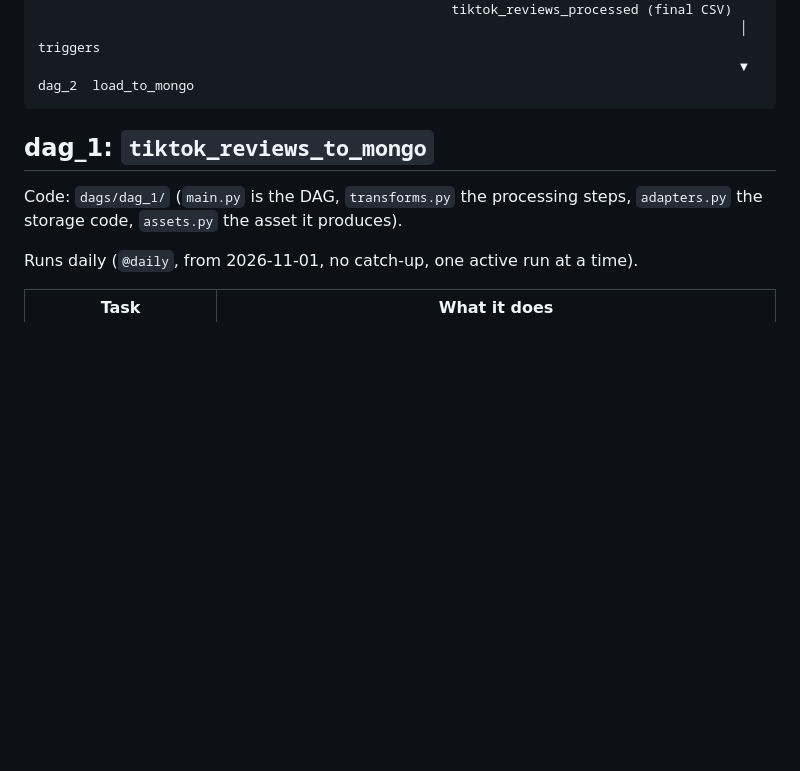
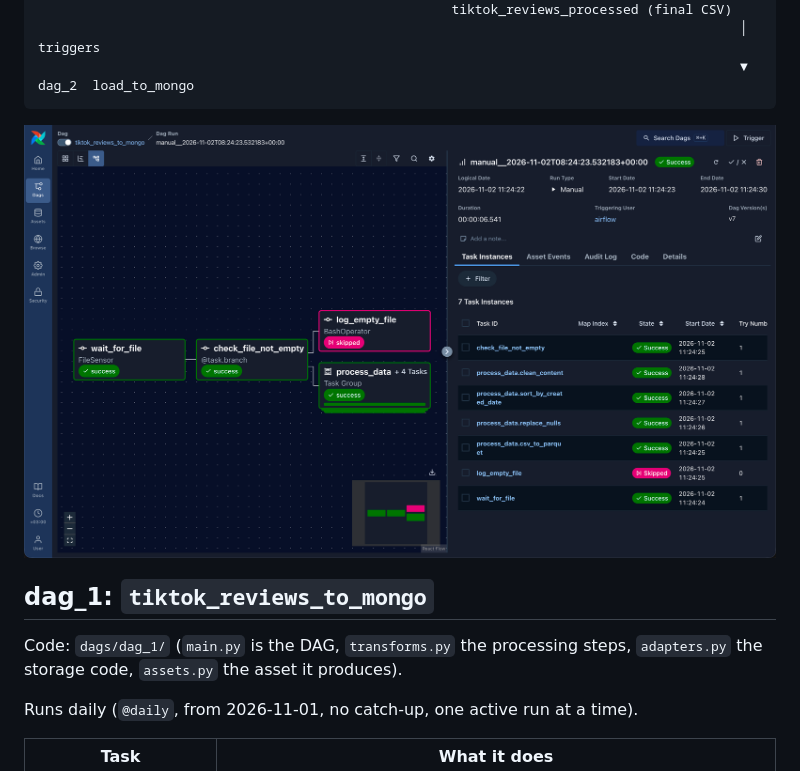
Before and after one commit to vbuyel/inno_airflow, a Markdown page: README.md, the part around the change. Drawn GitHub-style; pictures changed too: dag in airflow.png (added); blank space fills up the shorter version.

Commit message:
added screenshot into readme file

````diff
--- a/README.md
+++ b/README.md
@@ -14,6 +14,8 @@ dag_1  wait_for_file → check_file_not_empty ─┬→ log_empty_file
                                                                                           ▼
 dag_2  load_to_mongo
 ```
+
+![DAG in the Airflow UI](dag%20in%20airflow.png)
 
 ## dag_1: `tiktok_reviews_to_mongo`
 
````
